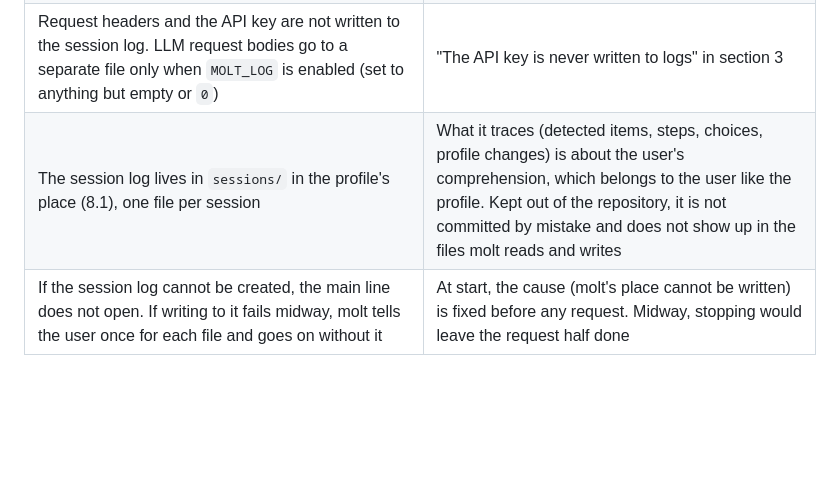
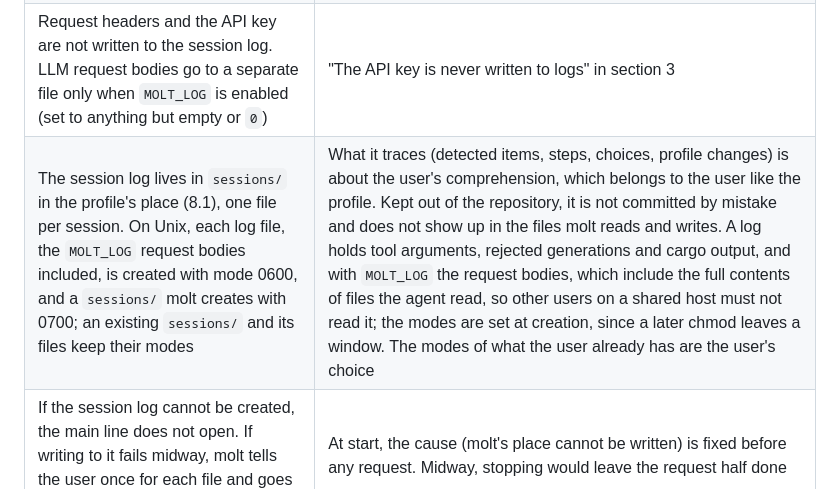
Before and after one commit to sumiredc/molt, a Markdown page: PRD.md, the part around the change. GitHub-like rendering; blank space fills up the shorter version.

```diff
--- a/PRD.md
+++ b/PRD.md
@@ -466,7 +466,7 @@ The shape of the profile and the session log is defined by the code (`profile/st
 | Saving writes to a temporary file and then renames | A failure midway never leaves a corrupted profile |
 | The session log is jsonl, one event per line. Each step written and each step taken back is an event. Side-line events (each choice that stands, and each profile change the choices made) carry `line: "sub"`, and so do the `MOLT_LOG` request bodies the side line sent | The main and side lines are distinguishable in the log, so "the side line never appears in the main line's transcript" in section 3 can be verified from the log |
 | Request headers and the API key are not written to the session log. LLM request bodies go to a separate file only when `MOLT_LOG` is enabled (set to anything but empty or `0`) | "The API key is never written to logs" in section 3 |
-| The session log lives in `sessions/` in the profile's place (8.1), one file per session | What it traces (detected items, steps, choices, profile changes) is about the user's comprehension, which belongs to the user like the profile. Kept out of the repository, it is not committed by mistake and does not show up in the files molt reads and writes |
+| The session log lives in `sessions/` in the profile's place (8.1), one file per session. On Unix, each log file, the `MOLT_LOG` request bodies included, is created with mode 0600, and a `sessions/` molt creates with 0700; an existing `sessions/` and its files keep their modes | What it traces (detected items, steps, choices, profile changes) is about the user's comprehension, which belongs to the user like the profile. Kept out of the repository, it is not committed by mistake and does not show up in the files molt reads and writes. A log holds tool arguments, rejected generations and cargo output, and with `MOLT_LOG` the request bodies, which include the full contents of files the agent read, so other users on a shared host must not read it; the modes are set at creation, since a later chmod leaves a window. The modes of what the user already has are the user's choice |
 | If the session log cannot be created, the main line does not open. If writing to it fails midway, molt tells the user once for each file and goes on without it | At start, the cause (molt's place cannot be written) is fixed before any request. Midway, stopping would leave the request half done |
 
 ---
```
Also changed, not shown: PRD.ja.md (+1 -1 lines).
